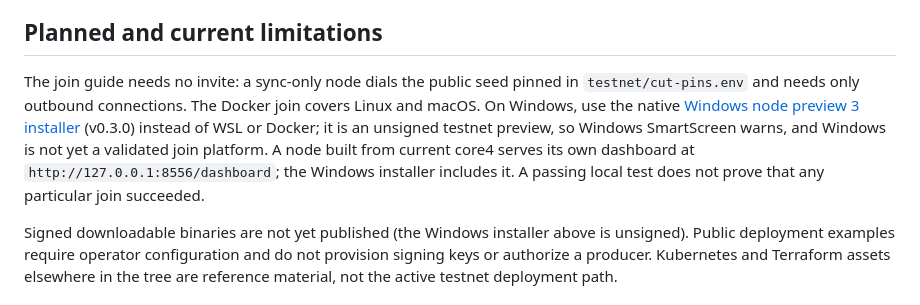
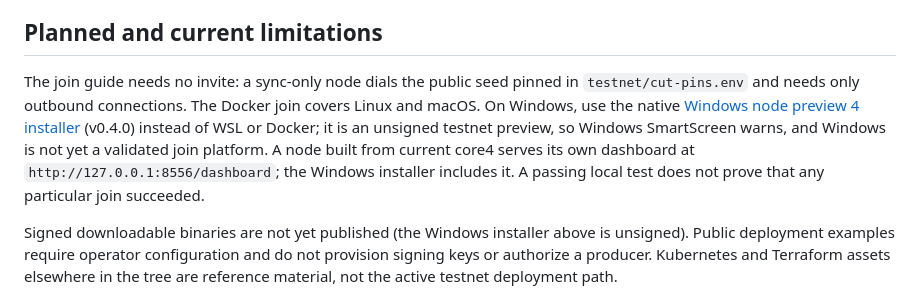
Before and after one commit to wrfcoin/infra, a Markdown page: README.md, the part around the change. GitHub-like rendering.

```diff
--- a/README.md
+++ b/README.md
@@ -35,7 +35,7 @@ These are source capabilities. A rendered Compose file or passing local test doe
 
 ## Planned and current limitations
 
-The join guide needs no invite: a sync-only node dials the public seed pinned in `testnet/cut-pins.env` and needs only outbound connections. The Docker join covers Linux and macOS. On Windows, use the native [Windows node preview 3 installer](https://github.com/wrfcoin/core4/releases/tag/v888-windows-preview-3) (v0.3.0) instead of WSL or Docker; it is an unsigned testnet preview, so Windows SmartScreen warns, and Windows is not yet a validated join platform. A node built from current core4 serves its own dashboard at `http://127.0.0.1:8556/dashboard`; the Windows installer includes it. A passing local test does not prove that any particular join succeeded.
+The join guide needs no invite: a sync-only node dials the public seed pinned in `testnet/cut-pins.env` and needs only outbound connections. The Docker join covers Linux and macOS. On Windows, use the native [Windows node preview 4 installer](https://github.com/wrfcoin/core4/releases/tag/v888-windows-preview-4) (v0.4.0) instead of WSL or Docker; it is an unsigned testnet preview, so Windows SmartScreen warns, and Windows is not yet a validated join platform. A node built from current core4 serves its own dashboard at `http://127.0.0.1:8556/dashboard`; the Windows installer includes it. A passing local test does not prove that any particular join succeeded.
 
 Signed downloadable binaries are not yet published (the Windows installer above is unsigned). Public deployment examples require operator configuration and do not provision signing keys or authorize a producer. Kubernetes and Terraform assets elsewhere in the tree are reference material, not the active testnet deployment path.
 
```
Also changed, not shown: testnet/JOIN_TESTNET.md (+1 -1 lines).
